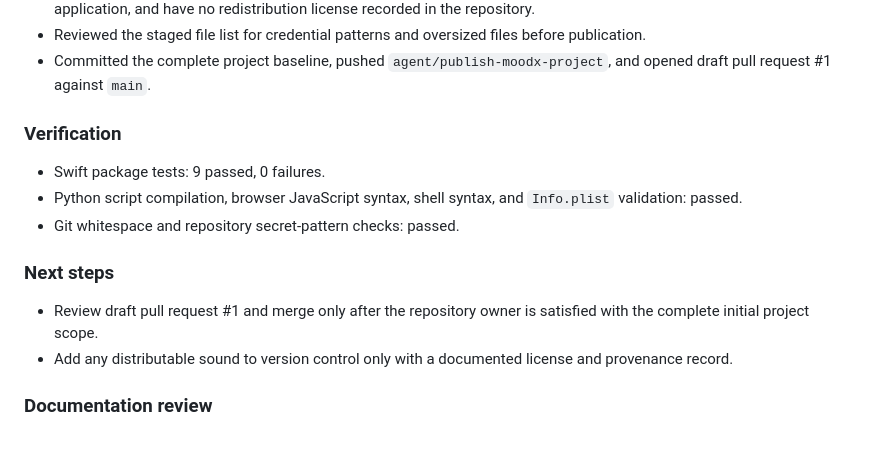
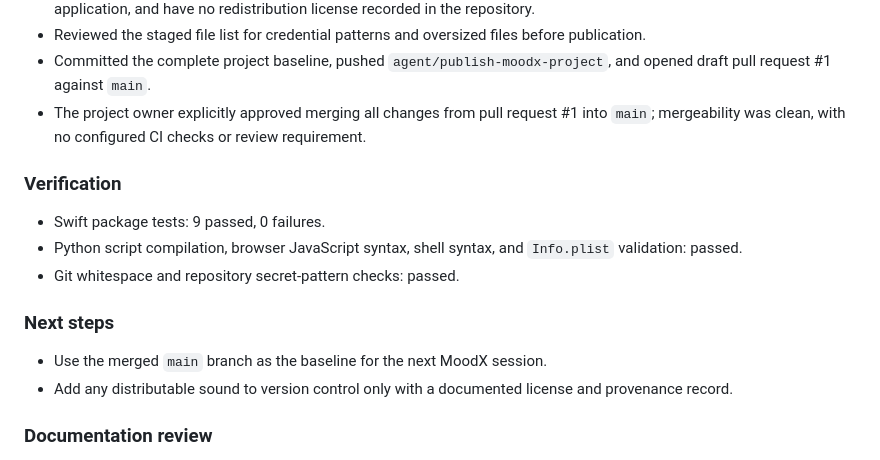
Before and after one commit to kayeungadrian-tam/MoodX, a Markdown page: docs/MEETING_MEMO.md, the part around the change. Rendered like a GitHub page.

Commit message:
Record approval to merge project baseline

```diff
--- a/docs/MEETING_MEMO.md
+++ b/docs/MEETING_MEMO.md
@@ -36,6 +36,9 @@ review without publishing secrets or unlicensed local test audio.
 - Committed the complete project baseline, pushed
   `agent/publish-moodx-project`, and opened draft pull request #1 against
   `main`.
+- The project owner explicitly approved merging all changes from pull request
+  #1 into `main`; mergeability was clean, with no configured CI checks or
+  review requirement.
 
 ### Verification
 
@@ -46,8 +49,7 @@ review without publishing secrets or unlicensed local test audio.
 
 ### Next steps
 
-- Review draft pull request #1 and merge only after the repository owner is satisfied
-  with the complete initial project scope.
+- Use the merged `main` branch as the baseline for the next MoodX session.
 - Add any distributable sound to version control only with a documented license
   and provenance record.
 
```
